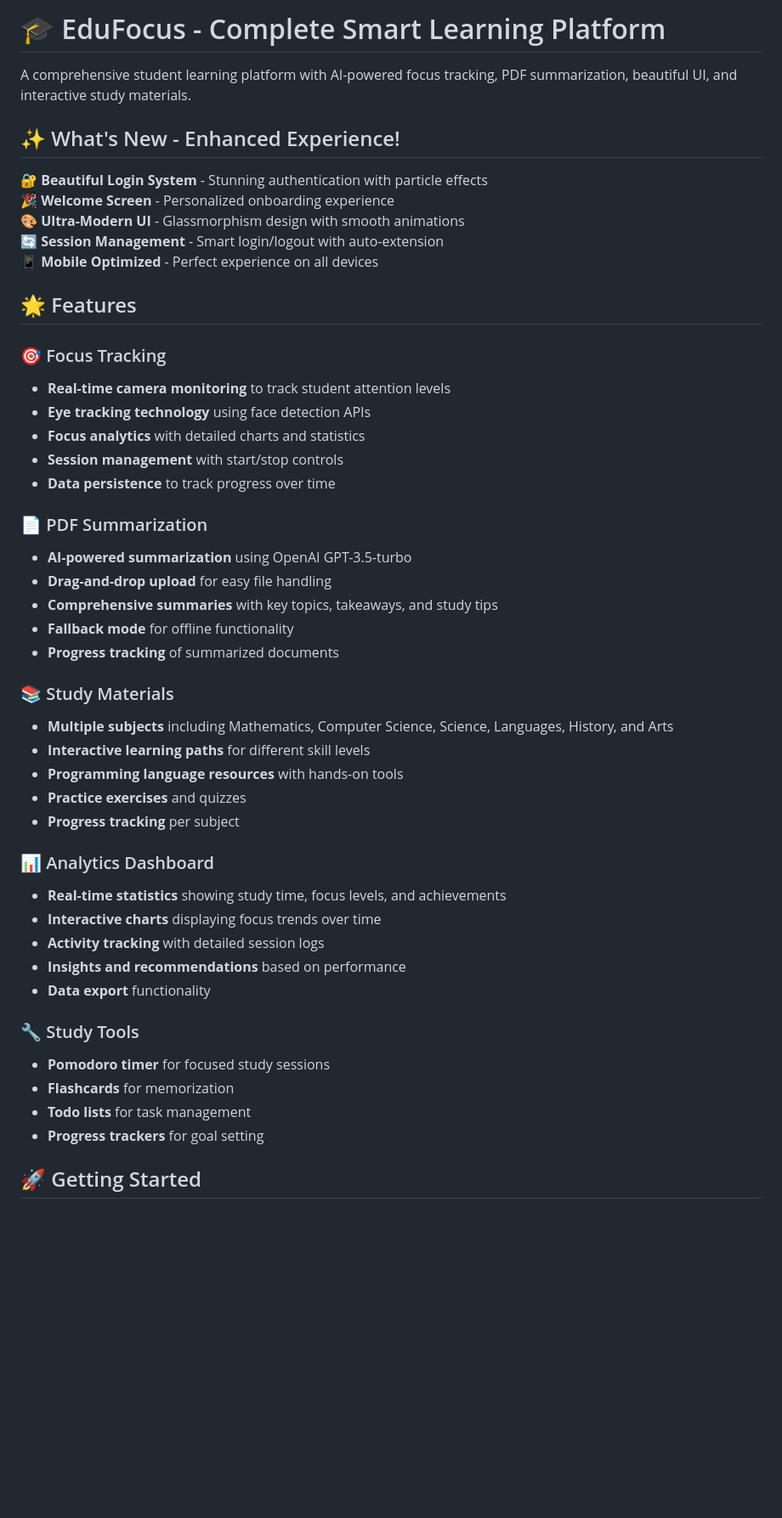
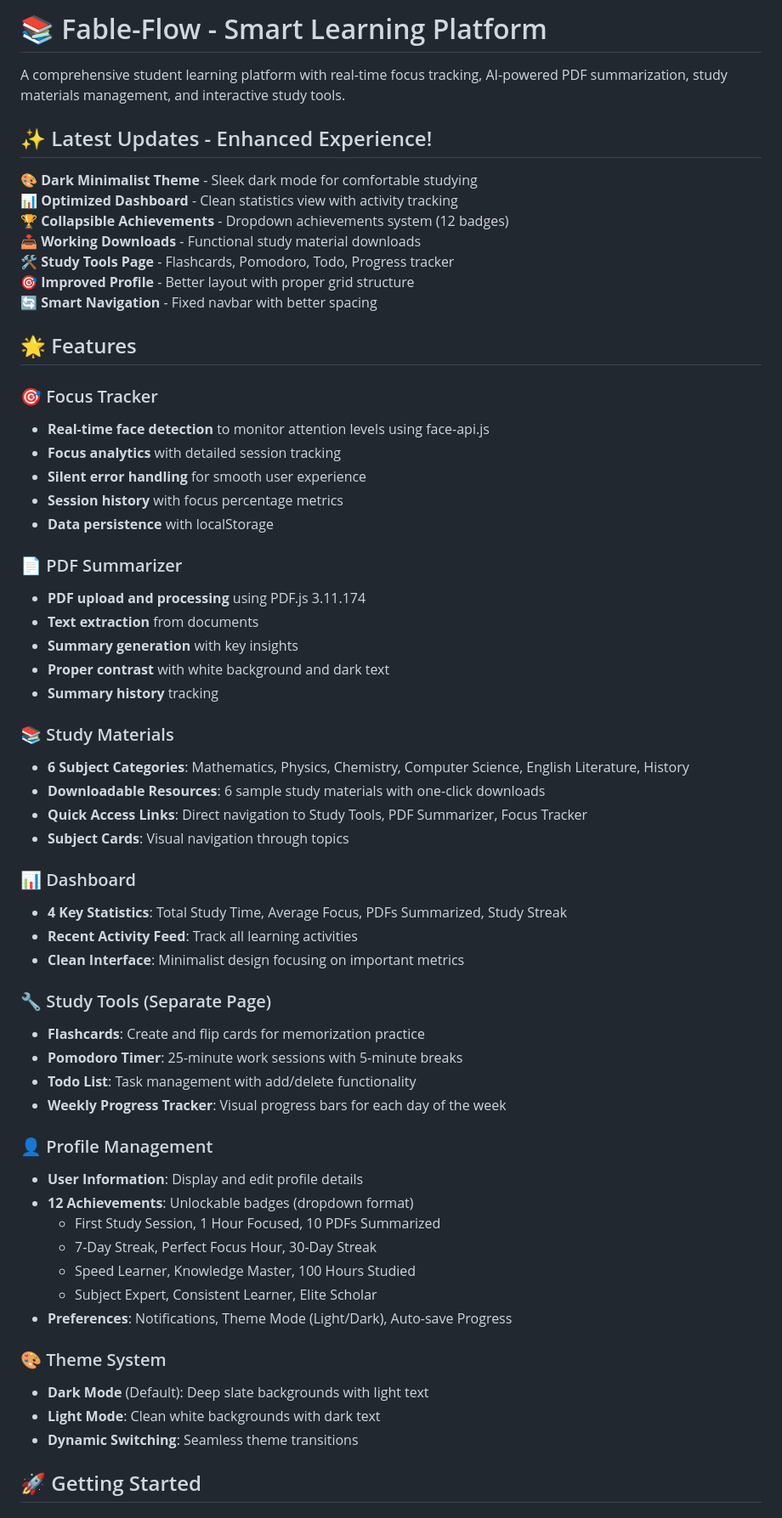
Before and after one commit to AKSHAY-RAVIKUMAR-7/EDU-FOCUS, a Markdown page: README.md, the part around one of its changes. Shown at 85% size. Drawn GitHub-style; blank space fills up the shorter version.

```diff
--- a/README.md
+++ b/README.md
@@ -1,50 +1,63 @@
-# 🎓 EduFocus - Complete Smart Learning Platform
+# 📚 Fable-Flow - Smart Learning Platform
 
-A comprehensive student learning platform with AI-powered focus tracking, PDF summarization, beautiful UI, and interactive study materials.
+A comprehensive student learning platform with real-time focus tracking, AI-powered PDF summarization, study materials management, and interactive study tools.
 
-## ✨ What's New - Enhanced Experience!
+## ✨ Latest Updates - Enhanced Experience!
 
-🔐 **Beautiful Login System** - Stunning authentication with particle effects
-🎉 **Welcome Screen** - Personalized onboarding experience
-🎨 **Ultra-Modern UI** - Glassmorphism design with smooth animations
-🔄 **Session Management** - Smart login/logout with auto-extension
-📱 **Mobile Optimized** - Perfect experience on all devices
+🎨 **Dark Minimalist Theme** - Sleek dark mode for comfortable studying
+📊 **Optimized Dashboard** - Clean statistics view with activity tracking
+🏆 **Collapsible Achievements** - Dropdown achievements system (12 badges)
+📥 **Working Downloads** - Functional study material downloads
+🛠️ **Study Tools Page** - Flashcards, Pomodoro, Todo, Progress tracker
+🎯 **Improved Profile** - Better layout with proper grid structure
+🔄 **Smart Navigation** - Fixed navbar with better spacing
 
 ## 🌟 Features
 
-### 🎯 Focus Tracking
-- **Real-time camera monitoring** to track student attention levels
-- **Eye tracking technology** using face detection APIs
-- **Focus analytics** with detailed charts and statistics
-- **Session management** with start/stop controls
-- **Data persistence** to track progress over time
+### 🎯 Focus Tracker
+- **Real-time face detection** to monitor attention levels using face-api.js
+- **Focus analytics** with detailed session tracking
+- **Silent error handling** for smooth user experience
+- **Session history** with focus percentage metrics
+- **Data persistence** with localStorage
 
-### 📄 PDF Summarization
-- **AI-powered summarization** using OpenAI GPT-3.5-turbo
-- **Drag-and-drop upload** for easy file handling
-- **Comprehensive summaries** with key topics, takeaways, and study tips
-- **Fallback mode** for offline functionality
-- **Progress tracking** of summarized documents
+### 📄 PDF Summarizer
+- **PDF upload and processing** using PDF.js 3.11.174
+- **Text extraction** from documents
+- **Summary generation** with key insights
+- **Proper contrast** with white background and dark text
+- **Summary history** tracking
 
 ### 📚 Study Materials
-- **Multiple subjects** including Mathematics, Computer Science, Science, Languages, History, and Arts
-- **Interactive learning paths** for different skill levels
-- **Programming language resources** with hands-on tools
-- **Practice exercises** and quizzes
-- **Progress tracking** per subject
+- **6 Subject Categories**: Mathematics, Physics, Chemistry, Computer Science, English Literature, History
+- **Downloadable Resources**: 6 sample study materials with one-click downloads
+- **Quick Access Links**: Direct navigation to Study Tools, PDF Summarizer, Focus Tracker
+- **Subject Cards**: Visual navigation through topics
 
-### 📊 Analytics Dashboard
-- **Real-time statistics** showing study time, focus levels, and achievements
-- **Interactive charts** displaying focus trends over time
-- **Activity tracking** with detailed session logs
-- **Insights and recommendations** based on performance
-- **Data export** functionality
+### 📊 Dashboard
+- **4 Key Statistics**: Total Study Time, Average Focus, PDFs Summarized, Study Streak
+- **Recent Activity Feed**: Track all learning activities
+- **Clean Interface**: Minimalist design focusing on important metrics
 
-### 🔧 Study Tools
-- **Pomodoro timer** for focused study sessions
-- **Flashcards** for memorization
-- **Todo lists** for task management
-- **Progress trackers** for goal setting
+### 🔧 Study Tools (Separate Page)
+- **Flashcards**: Create and flip cards for memorization practice
+- **Pomodoro Timer**: 25-minute work sessions with 5-minute breaks
+- **Todo List**: Task management with add/delete functionality
+- **Weekly Progress Tracker**: Visual progress bars for each day of the week
+
+### 👤 Profile Management
+- **User Information**: Display and edit profile details
+- **12 Achievements**: Unlockable badges (dropdown format)
+  - First Study Session, 1 Hour Focused, 10 PDFs Summarized
+  - 7-Day Streak, Perfect Focus Hour, 30-Day Streak
+  - Speed Learner, Knowledge Master, 100 Hours Studied
+  - Subject Expert, Consistent Learner, Elite Scholar
+- **Preferences**: Notifications, Theme Mode (Light/Dark), Auto-save Progress
+
+### 🎨 Theme System
+- **Dark Mode** (Default): Deep slate backgrounds with light text
+- **Light Mode**: Clean white backgrounds with dark text
+- **Dynamic Switching**: Seamless theme transitions
 
 ## 🚀 Getting Started
 
```
Also changed, not shown: other parts of README.md (+186 -150 lines).
